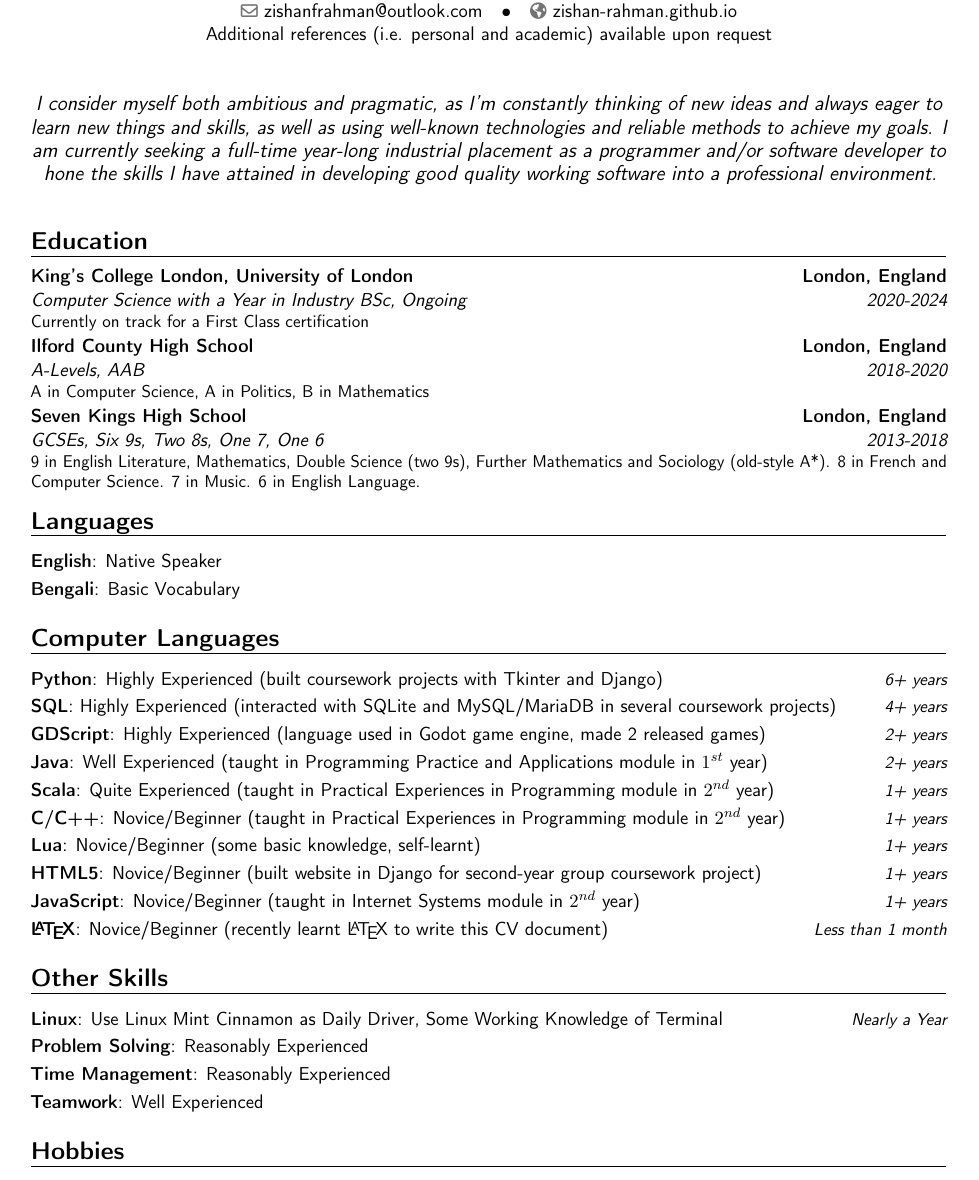
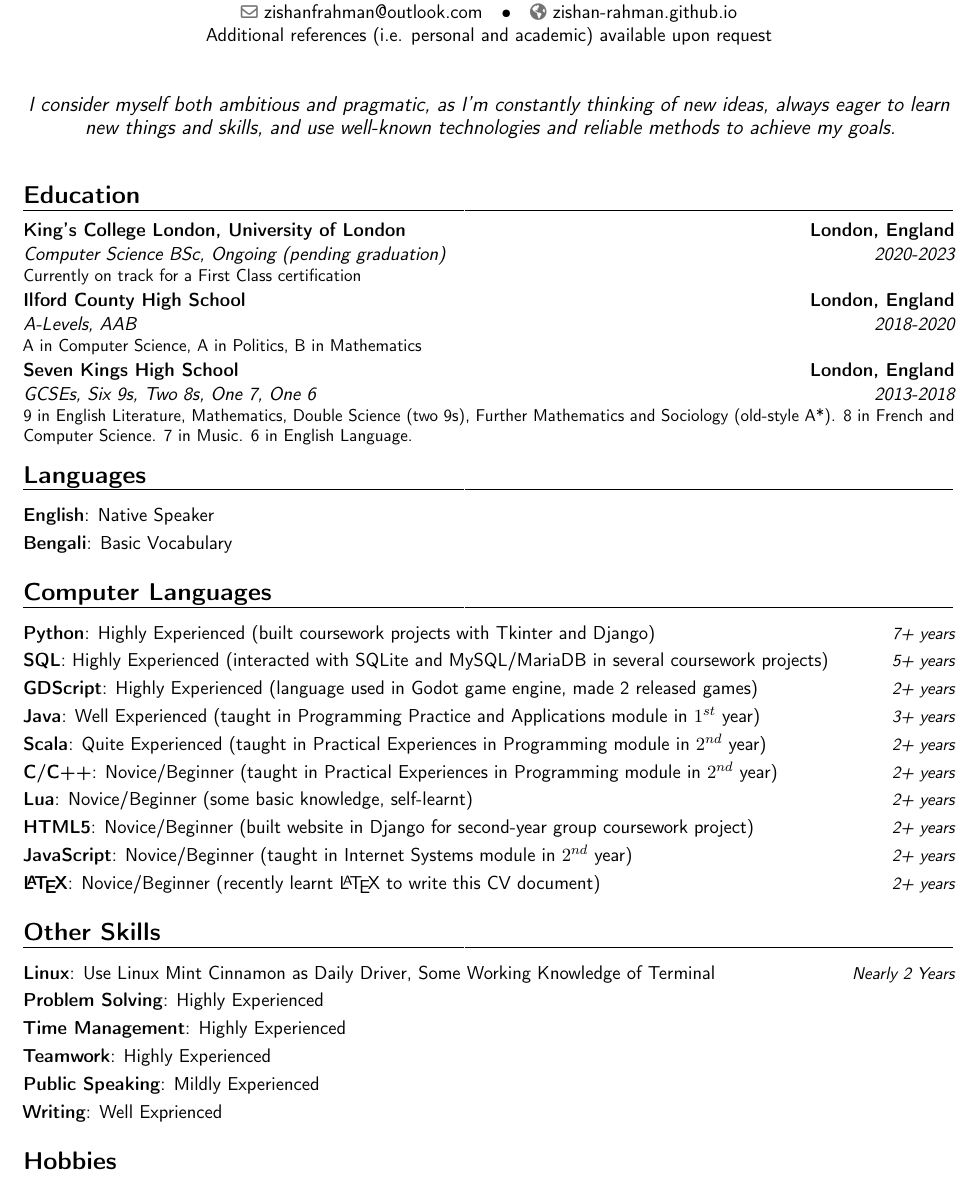
Before and after one commit to Zishan-Rahman/PublicLaTeXCV, a LaTeX CV (CV.tex): part of page 1 of 2 before the commit and part of the page after it, cut so that both start at the same text. Compiled offline with pdfLaTeX.

Commit message:
Update CV with much needed changes

```diff
--- a/CV.tex
+++ b/CV.tex
@@ -8,7 +8,7 @@
 
 \usepackage[utf8]{inputenc}
 \usepackage[english]{babel}
-\usepackage[scale=0.9]{geometry} % Page margins
+\usepackage[scale=0.915]{geometry} % Page margins
 
 %% Personal Info
 \name{Zishan}{Rahman}
@@ -17,7 +17,7 @@
 \homepage{zishan-rahman.github.io}
 \extrainfo{Additional references (i.e. personal and academic) available upon request}
 
-\quote{I consider myself both ambitious and pragmatic, as I'm constantly thinking of new ideas and always eager to learn new things and skills, as well as using well-known technologies and reliable methods to achieve my goals. I am currently seeking a full‐time year-long industrial placement as a programmer and/or software developer to hone the skills I have attained in developing good quality working software into a professional environment.}
+\quote{I consider myself both ambitious and pragmatic, as I'm constantly thinking of new ideas, always eager to learn new things and skills, and use well-known technologies and reliable methods to achieve my goals.}
 
 % Source for the below lines (before the beginning of the document): https://tex.stackexchange.com/a/247503
 \let\originalrecomputecvlengths\recomputecvlengths
@@ -29,7 +29,7 @@
 	\makecvtitle
 
 	\section{Education}
-	\cventry{2020-2024}{Computer Science with a Year in Industry BSc}{King's College London, University of London}{London, England}{\textit{Ongoing}}{Currently on track for a First Class certification}
+	\cventry{2020-2023}{Computer Science BSc}{King's College London, University of London}{London, England}{\textit{Ongoing (pending graduation)}}{Currently on track for a First Class certification}
 	\cventry{2018-2020}{A-Levels}{Ilford County High School}{London, England}{\textit{AAB}}{A in Computer Science, A in Politics, B in Mathematics}
 	\cventry{2013-2018}{GCSEs}{Seven Kings High School}{London, England}{\textit{Six 9s, Two 8s, One 7, One 6}}{9 in English Literature, Mathematics, Double Science (two 9s), Further Mathematics and Sociology (old-style A*). 8 in French and Computer Science. 7 in Music. 6 in English Language.}
 
@@ -38,23 +38,24 @@
 	\cvitem{Bengali}{Basic Vocabulary}
 
 	\section{Computer Languages}
-	\cvitemwithcomment{Python}{Highly Experienced (built coursework projects with Tkinter and Django)}{6+ years}
-	\cvitemwithcomment{SQL}{Highly Experienced (interacted with SQLite and MySQL/MariaDB in several coursework projects)}{4+ years}
+	\cvitemwithcomment{Python}{Highly Experienced (built coursework projects with Tkinter and Django)}{7+ years}
+	\cvitemwithcomment{SQL}{Highly Experienced (interacted with SQLite and MySQL/MariaDB in several coursework projects)}{5+ years}
 	\cvitemwithcomment{GDScript}{Highly Experienced (language used in Godot game engine, made 2 released games)}{2+ years}
-	\cvitemwithcomment{Java}{Well Experienced (taught in Programming Practice and Applications module in $1^{st}$ year)}{2+ years}
-	\cvitemwithcomment{Scala}{Quite Experienced (taught in Practical Experiences in Programming module in $2^{nd}$ year)}{1+ years}
-	\cvitemwithcomment{C/C++}{Novice/Beginner (taught in Practical Experiences in Programming module in $2^{nd}$ year)}{1+ years}
-	\cvitemwithcomment{Lua}{Novice/Beginner (some basic knowledge, self-learnt)}{1+ years}
-	\cvitemwithcomment{HTML5}{Novice/Beginner (built website in Django for second-year group coursework project)}{1+ years}
-	\cvitemwithcomment{JavaScript}{Novice/Beginner (taught in Internet Systems module in $2^{nd}$ year)}{1+ years}
-	\cvitemwithcomment{\LaTeX}{Novice/Beginner (recently learnt \LaTeX{} to write this CV document)}{Less than 1 month}
+	\cvitemwithcomment{Java}{Well Experienced (taught in Programming Practice and Applications module in $1^{st}$ year)}{3+ years}
+	\cvitemwithcomment{Scala}{Quite Experienced (taught in Practical Experiences in Programming module in $2^{nd}$ year)}{2+ years}
+	\cvitemwithcomment{C/C++}{Novice/Beginner (taught in Practical Experiences in Programming module in $2^{nd}$ year)}{2+ years}
+	\cvitemwithcomment{Lua}{Novice/Beginner (some basic knowledge, self-learnt)}{2+ years}
+	\cvitemwithcomment{HTML5}{Novice/Beginner (built website in Django for second-year group coursework project)}{2+ years}
+	\cvitemwithcomment{JavaScript}{Novice/Beginner (taught in Internet Systems module in $2^{nd}$ year)}{2+ years}
+	\cvitemwithcomment{\LaTeX}{Novice/Beginner (recently learnt \LaTeX{} to write this CV document)}{2+ years}
 
 	\section{Other Skills}
-	\cvitemwithcomment{Linux}{Use Linux Mint Cinnamon as Daily Driver, Some Working Knowledge of Terminal}{Nearly a Year}
-	\cvitem{Problem Solving}{Reasonably Experienced}
-	\cvitem{Time Management}{Reasonably Experienced}
-	\cvitem{Teamwork}{Well Experienced}
-%	\cvitem{Public Speaking}{Mildly Experienced}
+	\cvitemwithcomment{Linux}{Use Linux Mint Cinnamon as Daily Driver, Some Working Knowledge of Terminal}{Nearly 2 Years}
+	\cvitem{Problem Solving}{Highly Experienced}
+	\cvitem{Time Management}{Highly Experienced}
+	\cvitem{Teamwork}{Highly Experienced}
+    \cvitem{Public Speaking}{Mildly Experienced}
+    \cvitem{Writing}{Well Exprienced}
 
 	\section{Hobbies}
 	\cvitem{Gaming}{Playing Video and Tabletop Games, Also Making Video Games with The Godot Game Engine}
```
